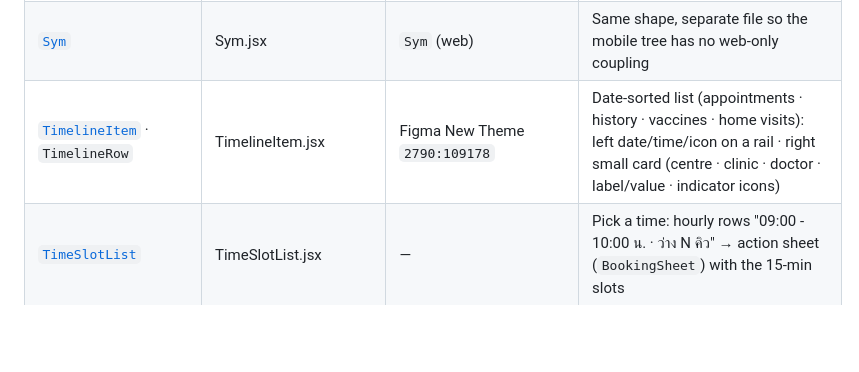
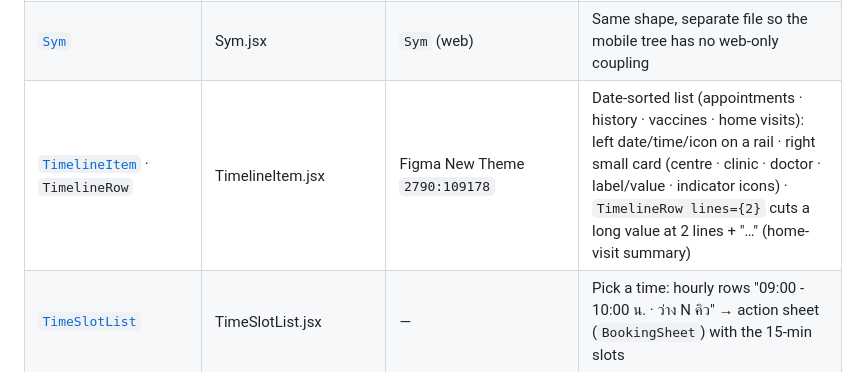
Before and after one commit to namonlims/bma-design-system, a Markdown page: design-mobile.md, the part around the change. GitHub-like rendering; blank space fills up the shorter version.

Commit message:
design-mobile: bma.mobile 1a9828db
Source: https://github.com/namonlims/bma.mobile/commit/1a9828db1334b5f60ec415df4bf41a7eae1d6b70

```diff
--- a/design-mobile.md
+++ b/design-mobile.md
@@ -993,7 +993,7 @@ PIN / numeric keypad key. 72×72 circle (`--dim-size-1600`). Default: 1px `--bra
 | [`MobileSectionLabel`](src/shared/ui/SectionLabel.jsx) | SectionLabel.jsx | — | Section header above content blocks |
 | [`MobileShell`](src/shared/ui/MobileShell.jsx) | MobileShell.jsx | — | Phone frame + status bar + bottom nav + auth gate |
 | [`Sym`](src/shared/ui/Sym.jsx) | Sym.jsx | `Sym` (web) | Same shape, separate file so the mobile tree has no web-only coupling |
-| [`TimelineItem`](src/shared/ui/TimelineItem.jsx) · `TimelineRow` | TimelineItem.jsx | Figma New Theme `2790:109178` | Date-sorted list (appointments · history · vaccines · home visits): left date/time/icon on a rail · right small card (centre · clinic · doctor · label/value · indicator icons) |
+| [`TimelineItem`](src/shared/ui/TimelineItem.jsx) · `TimelineRow` | TimelineItem.jsx | Figma New Theme `2790:109178` | Date-sorted list (appointments · history · vaccines · home visits): left date/time/icon on a rail · right small card (centre · clinic · doctor · label/value · indicator icons) · `TimelineRow lines={2}` cuts a long value at 2 lines + "…" (home-visit summary) |
 | [`TimeSlotList`](src/features/appointments/components/TimeSlotList.jsx) | TimeSlotList.jsx | — | Pick a time: hourly rows "09:00 - 10:00 น. · ว่าง N คิว" → action sheet (`BookingSheet`) with the 15-min slots |
 | [`ListRow`](src/shared/ui/ListRow.jsx) · `ListSection` | ListRow.jsx | — | Divider list row (icon · title · 1-line summary · right value/status · chevron) + section heading with summary |
 | [`PageSection`](src/shared/ui/PageSection.jsx) · `InfoGrid` | PageSection.jsx | — | Frameless page section (heading + 1px divider) + aligned label/value grid |
```
